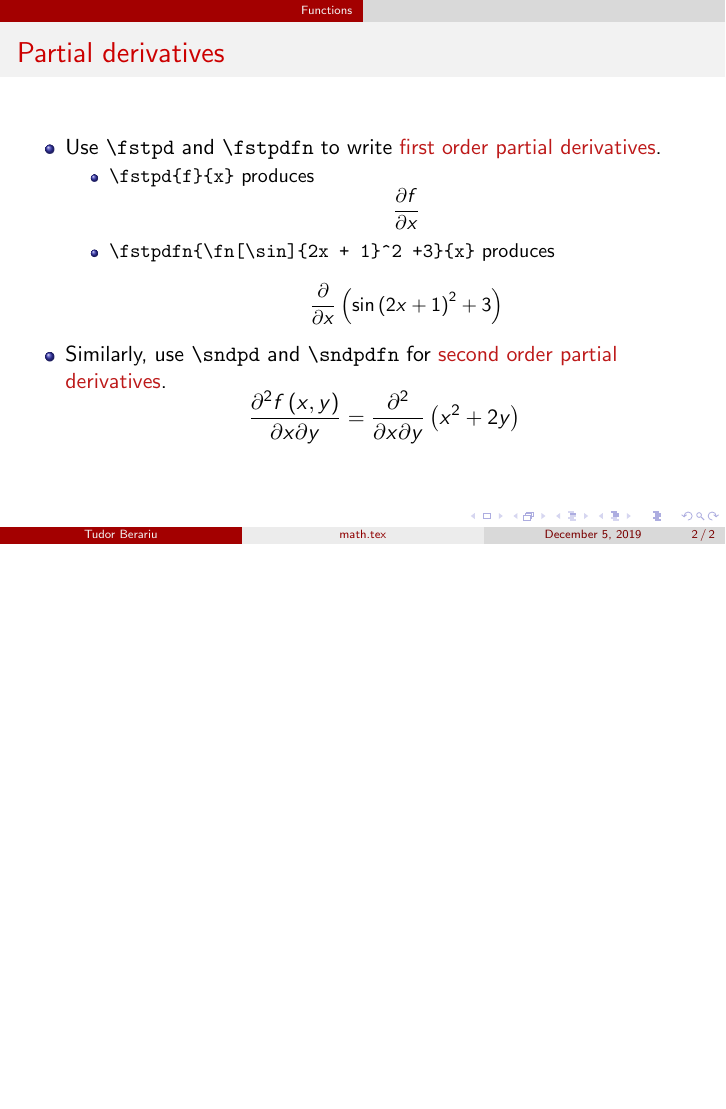
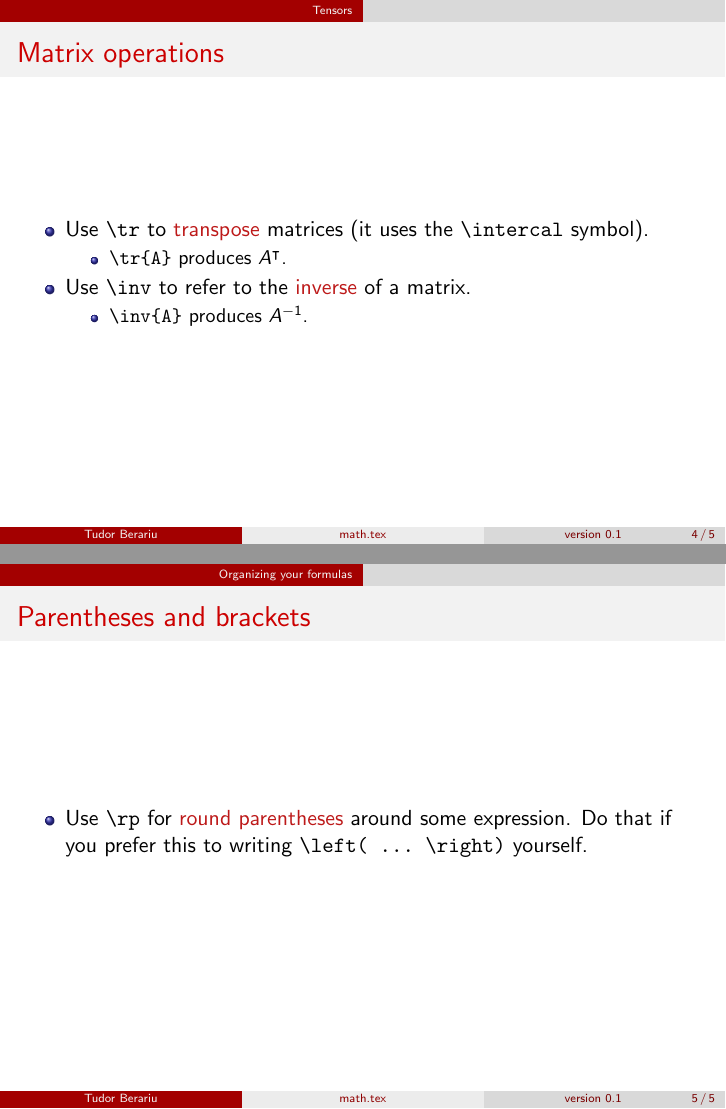
Before and after one commit to tudor-berariu/math.tex, LaTeX slides (guide.tex): page 2 of 2 before the commit and pages 4 and 5 of 5 after it, the two joined at a grey line, the shorter picture padded with empty space. Compiled offline with pdfLaTeX.

Commit message:
Transpose. Inverse. Round parentheses

```diff
--- a/guide.tex
+++ b/guide.tex
@@ -39,4 +45,31 @@
                 $$\sndpd{\fn{x, y}}{x}{y} = \sndpdfn{x^2 + 2y}{x}{y}$$
         \end{itemize}
     \end{frame}
+
+\section{Tensors}
+\label{sec:tensors}
+
+    \begin{frame}[fragile]{Matrix operations}
+        \begin{itemize}
+            \item Use \verb!\tr! to \alert{transpose} matrices (it uses the \verb!\intercal! symbol).
+                \begin{itemize}
+                    \item \verb!\tr{A}! produces $\tr{A}$.
+                \end{itemize}
+            \item Use \verb!\inv! to refer to the \alert{inverse} of a matrix.
+            \begin{itemize}
+                \item \verb!\inv{A}! produces $\inv{A}$.
+            \end{itemize}
+        \end{itemize}
+    \end{frame}
+
+\section{Organizing your formulas}
+\label{sec:org}
+
+    \begin{frame}[fragile]{Parentheses and brackets}
+        \begin{itemize}
+            \item Use \verb!\rp! for \alert{round parentheses} around some expression.
+            Do that if you prefer this to writing \verb!\left( ... \right)! yourself.
+        \end{itemize}
+    \end{frame}
+
 \end{document}
```
Also changed, not shown: math.tex (+17 -1 lines), guide.pdf, guide.tex (18 more changed lines).
